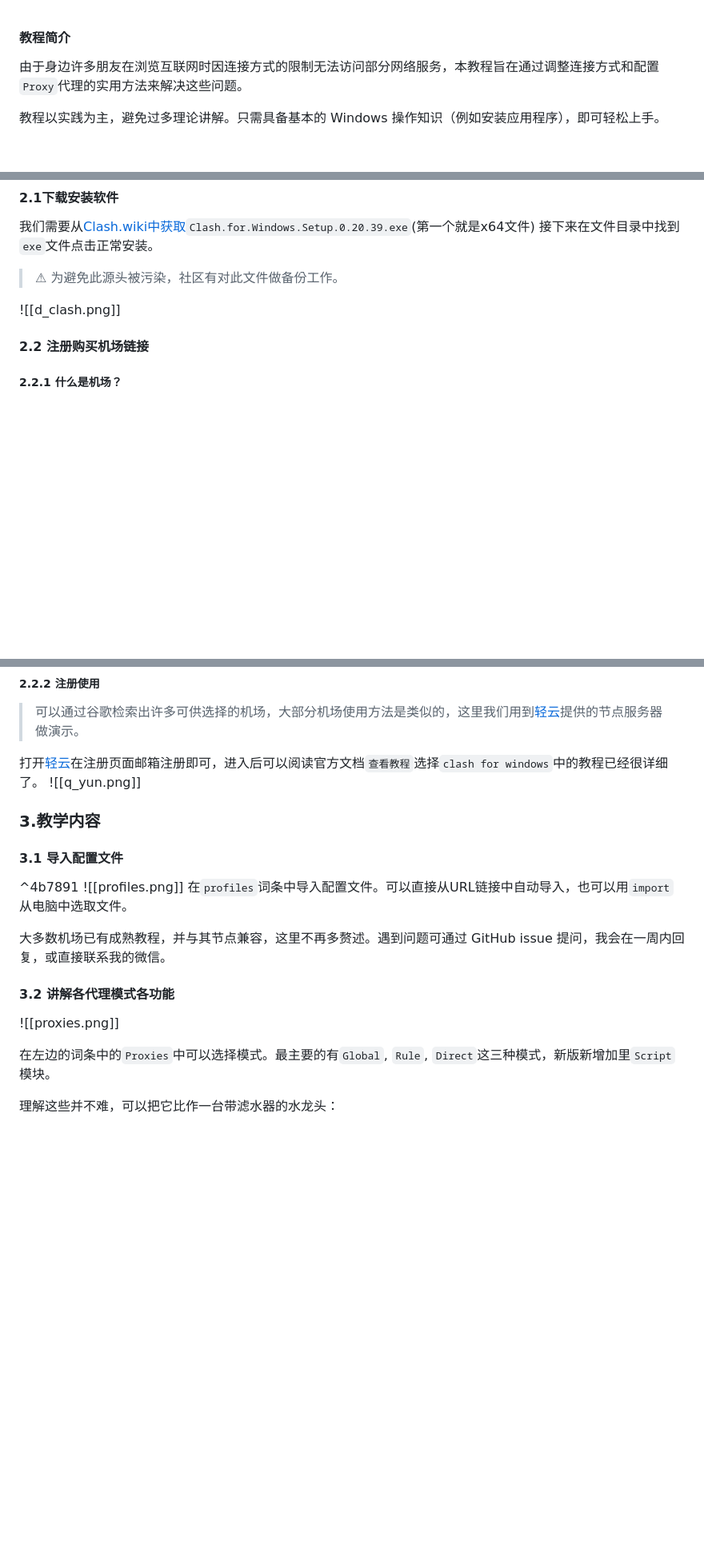
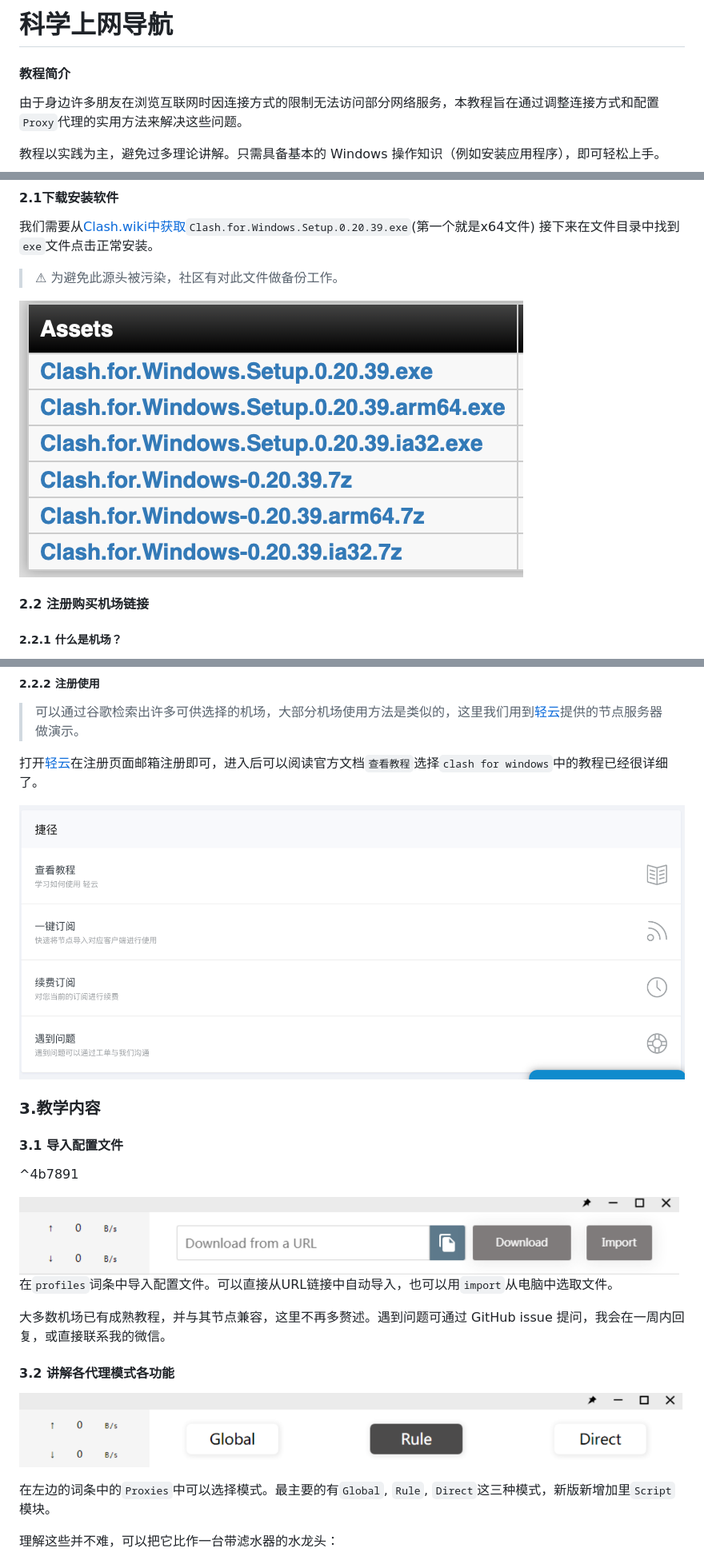
Before and after one commit to krona0/Decentra-lol-, a Markdown page: Community_documentation/科学上网导航.md, 3 parts joined by grey strips. Shown: that part at 80% size. Rendered like a GitHub page; blank space fills up the shorter version.

Commit message:
update post

```diff
--- a/Community_documentation/科学上网导航.md
+++ b/Community_documentation/科学上网导航.md
@@ -1,3 +1,5 @@
+# 科学上网导航
+
 #### **教程简介**
 由于身边许多朋友在浏览互联网时因连接方式的限制无法访问部分网络服务，本教程旨在通过调整连接方式和配置`Proxy`代理的实用方法来解决这些问题。
 
@@ -11,7 +13,9 @@
 接下来在文件目录中找到`exe`文件点击正常安装。
 > ⚠︎ 为避免此源头被污染，社区有对此文件做备份工作。
 
-![[d_clash.png]]
+<!--d_clash.png-->
+![d_clash](img/d_clash.png)
+
 
 #### 2.2 注册购买机场链接
 ##### 2.2.1 什么是机场？
@@ -25,18 +29,21 @@ Clash是一款网络代理工具，支持多种节点服务器的协议。只需
 > 可以通过谷歌检索出许多可供选择的机场，大部分机场使用方法是类似的，这里我们用到[轻云](https://cf.loveqyun.cyou/#/register?code=YUJ1x7YZ)提供的节点服务器做演示。
 
 打开[轻云](https://cf.loveqyun.cyou/#/register?code=YUJ1x7YZ)在注册页面邮箱注册即可，进入后可以阅读官方文档`查看教程`选择`clash for windows`中的教程已经很详细了。
-![[q_yun.png]]
+<!--q_yun.png-->
+![q_yun.png](img/q_yun.png)
 
 ### 3.教学内容
 #### 3.1 导入配置文件
 ^4b7891
-![[profiles.png]]
+<!--profiles.png-->
+![profiles.png](img/profiles.png)
 在`profiles`词条中导入配置文件。可以直接从URL链接中自动导入，也可以用`import`从电脑中选取文件。
 
 大多数机场已有成熟教程，并与其节点兼容，这里不再多赘述。遇到问题可通过 GitHub issue 提问，我会在一周内回复，或直接联系我的微信。
 
 #### 3.2 讲解各代理模式各功能
-![[proxies.png]]
+<!--proxies.png-->
+![proxies.png](img/proxies.png)
 
 在左边的词条中的`Proxies`中可以选择模式。最主要的有`Global`, `Rule`, `Direct`这三种模式，新版新增加里`Script`模块。
 
```
Also changed, not shown: other parts of Community_documentation/科学上网导航.md (+2 -1 lines).
